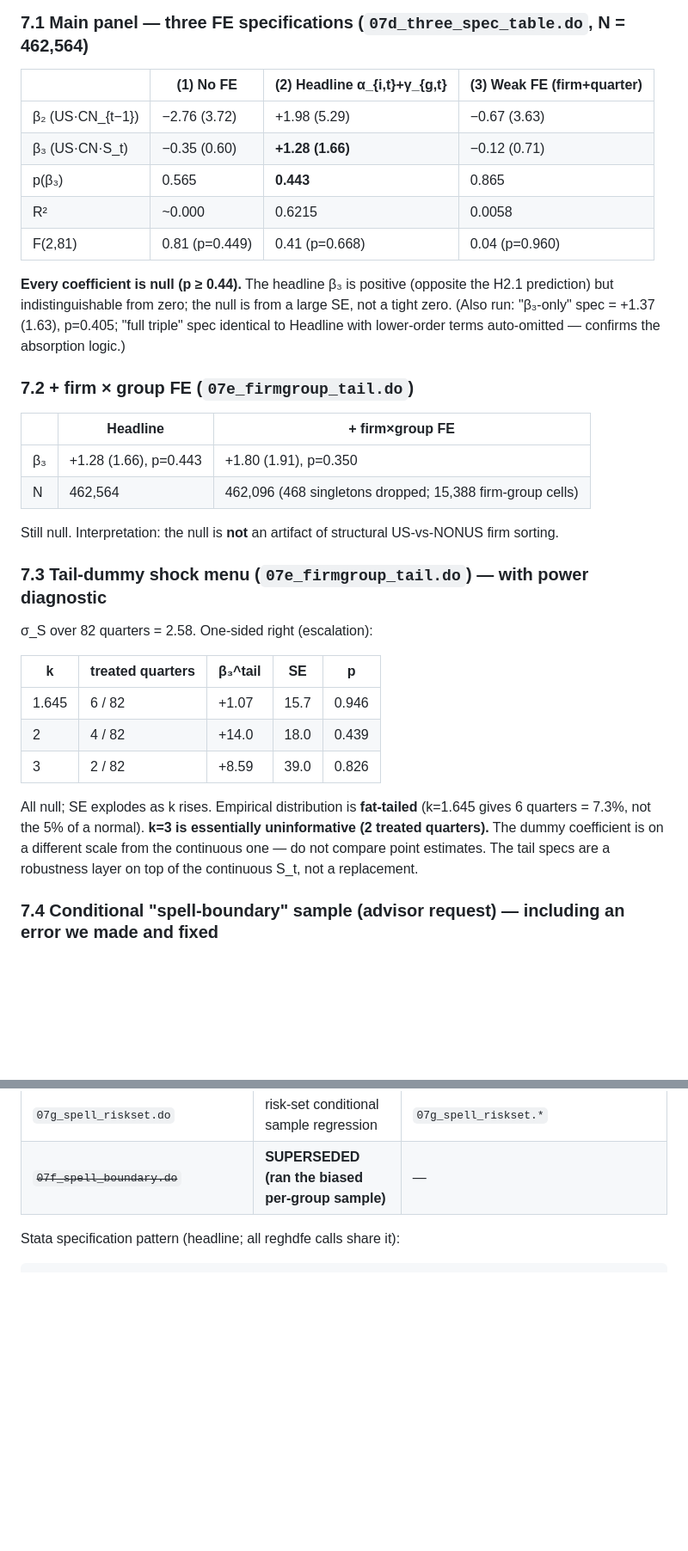
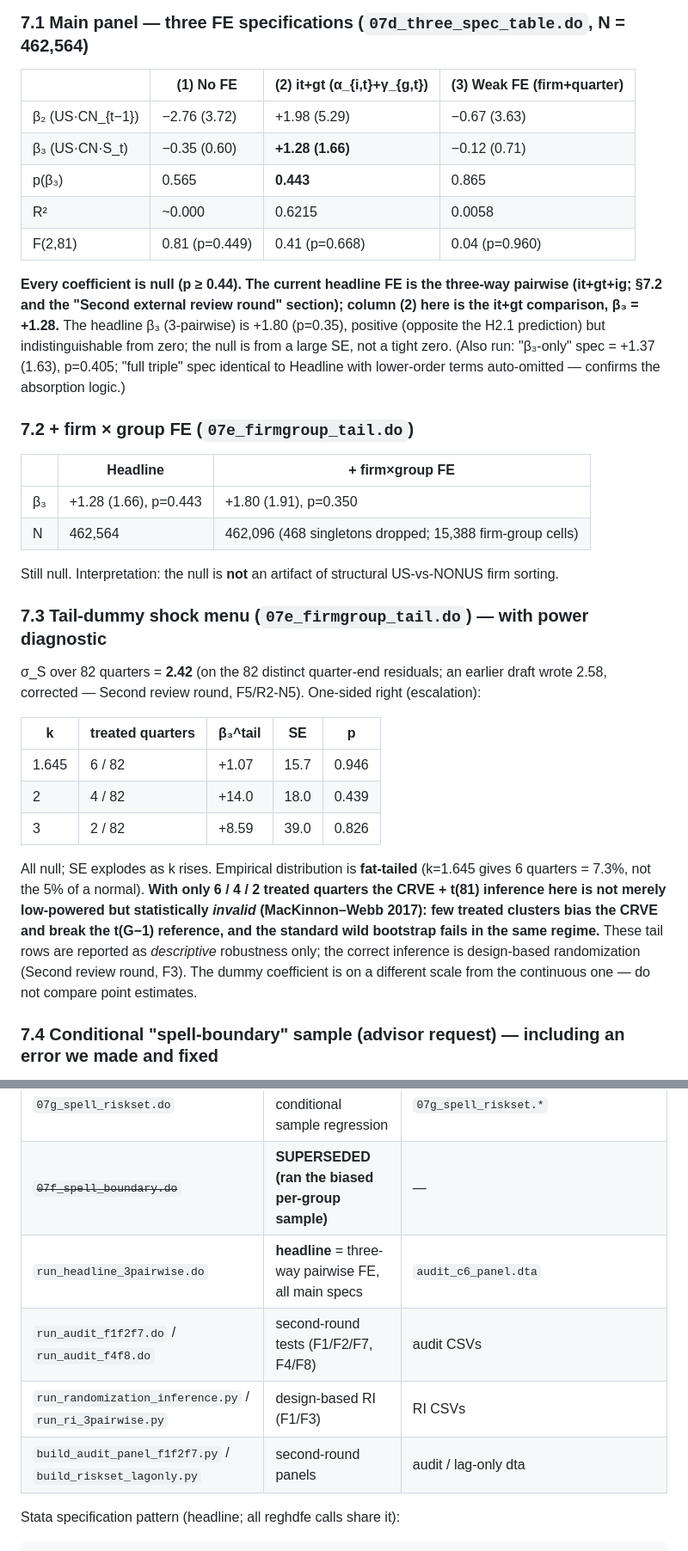
Before and after one commit to fidio728/practice, a Markdown page: julia_descriptive/Essay2_methodology_full.md, 2 parts joined by grey strips. Shown at 86% size. Drawn GitHub-style; blank space fills up the shorter version.

```diff
--- a/julia_descriptive/Essay2_methodology_full.md
+++ b/julia_descriptive/Essay2_methodology_full.md
@@ -304,7 +304,7 @@ The three pairwise FEs among {firm, group, quarter} are firm×quarter (have it),
 
 ### 7.1 Main panel — three FE specifications (`07d_three_spec_table.do`, N = 462,564)
 
-| | (1) No FE | (2) Headline α_{i,t}+γ_{g,t} | (3) Weak FE (firm+quarter) |
+| | (1) No FE | (2) it+gt (α_{i,t}+γ_{g,t}) | (3) Weak FE (firm+quarter) |
 |---|---|---|---|
 | β₂ (US·CN_{t−1}) | −2.76 (3.72) | +1.98 (5.29) | −0.67 (3.63) |
 | β₃ (US·CN·S_t) | −0.35 (0.60) | **+1.28 (1.66)** | −0.12 (0.71) |
@@ -312,7 +312,7 @@ The three pairwise FEs among {firm, group, quarter} are firm×quarter (have it),
 | R² | ~0.000 | 0.6215 | 0.0058 |
 | F(2,81) | 0.81 (p=0.449) | 0.41 (p=0.668) | 0.04 (p=0.960) |
 
-**Every coefficient is null (p ≥ 0.44).** The headline β₃ is positive (opposite the H2.1 prediction) but indistinguishable from zero; the null is from a large SE, not a tight zero. (Also run: "β₃-only" spec = +1.37 (1.63), p=0.405; "full triple" spec identical to Headline with lower-order terms auto-omitted — confirms the absorption logic.)
+**Every coefficient is null (p ≥ 0.44).** **The current headline FE is the three-way pairwise (it+gt+ig; §7.2 and the "Second external review round" section); column (2) here is the it+gt comparison, β₃ = +1.28.** The headline β₃ (3-pairwise) is +1.80 (p=0.35), positive (opposite the H2.1 prediction) but indistinguishable from zero; the null is from a large SE, not a tight zero. (Also run: "β₃-only" spec = +1.37 (1.63), p=0.405; "full triple" spec identical to Headline with lower-order terms auto-omitted — confirms the absorption logic.)
 
 ### 7.2 + firm × group FE (`07e_firmgroup_tail.do`)
 
@@ -325,7 +325,7 @@ Still null. Interpretation: the null is **not** an artifact of structural US-vs-
 
 ### 7.3 Tail-dummy shock menu (`07e_firmgroup_tail.do`) — with power diagnostic
 
-σ_S over 82 quarters = 2.58. One-sided right (escalation):
+σ_S over 82 quarters = **2.42** (on the 82 distinct quarter-end residuals; an earlier draft wrote 2.58, corrected — Second review round, F5/R2-N5). One-sided right (escalation):
 
 | k | **treated quarters** | β₃^tail | SE | p |
 |---|---|---|---|---|
@@ -333,7 +333,7 @@ Still null. Interpretation: the null is **not** an artifact of structural US-vs-
 | 2 | 4 / 82 | +14.0 | 18.0 | 0.439 |
 | 3 | 2 / 82 | +8.59 | 39.0 | 0.826 |
 
-All null; SE explodes as k rises. Empirical distribution is **fat-tailed** (k=1.645 gives 6 quarters = 7.3%, not the 5% of a normal). **k=3 is essentially uninformative (2 treated quarters).** The dummy coefficient is on a different scale from the continuous one — do not compare point estimates. The tail specs are a robustness layer on top of the continuous S_t, not a replacement.
+All null; SE explodes as k rises. Empirical distribution is **fat-tailed** (k=1.645 gives 6 quarters = 7.3%, not the 5% of a normal). **With only 6 / 4 / 2 treated quarters the CRVE + t(81) inference here is not merely low-powered but statistically *invalid* (MacKinnon–Webb 2017): few treated clusters bias the CRVE and break the t(G−1) reference, and the standard wild bootstrap fails in the same regime.** These tail rows are reported as *descriptive* robustness only; the correct inference is design-based randomization (Second review round, F3). The dummy coefficient is on a different scale from the continuous one — do not compare point estimates.
 
 ### 7.4 Conditional "spell-boundary" sample (advisor request) — including an error we made and fixed
 
@@ -466,6 +465,10 @@ Point estimate barely moves (+1.38 → +1.28); **SE roughly triples (0.54 → 1.
 | `07e_firmgroup_tail.do` | firm×group FE + tail-dummy menu (k=1.645/2/3) | `07e_firmgroup_tail.*` |
 | `07g_spell_riskset.do` | risk-set conditional sample regression | `07g_spell_riskset.*` |
 | ~~`07f_spell_boundary.do`~~ | **SUPERSEDED (ran the biased per-group sample)** | — |
+| `run_headline_3pairwise.do` | **headline** = three-way pairwise FE, all main specs | `audit_c6_panel.dta` |
+| `run_audit_f1f2f7.do` / `run_audit_f4f8.do` | second-round tests (F1/F2/F7, F4/F8) | audit CSVs |
+| `run_randomization_inference.py` / `run_ri_3pairwise.py` | design-based RI (F1/F3) | RI CSVs |
+| `build_audit_panel_f1f2f7.py` / `build_riskset_lagonly.py` | second-round panels | audit / lag-only dta |
 
 Stata specification pattern (headline; all reghdfe calls share it):
 
```
Also changed, not shown: other parts of julia_descriptive/Essay2_methodology_full.md (+27 -19 lines).
